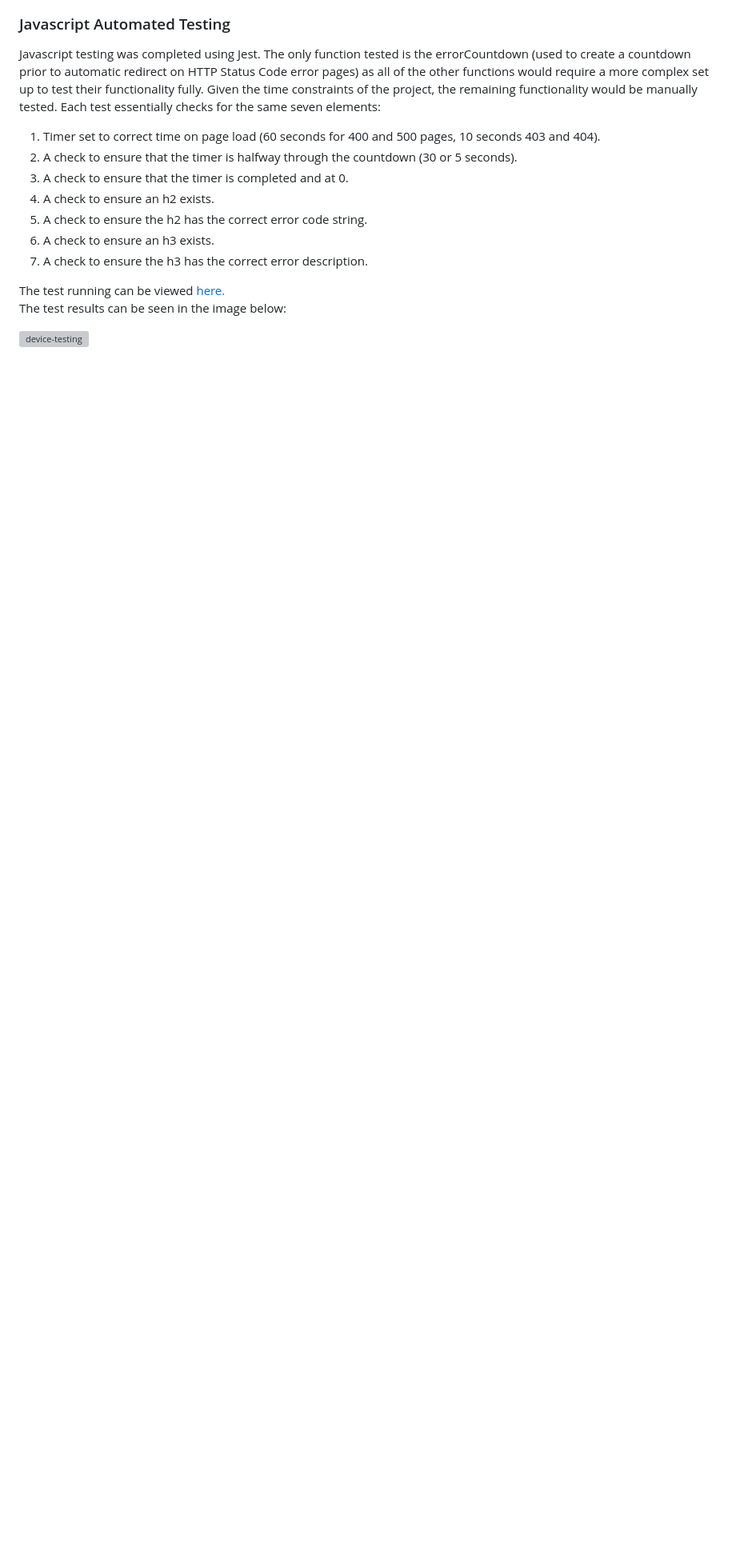
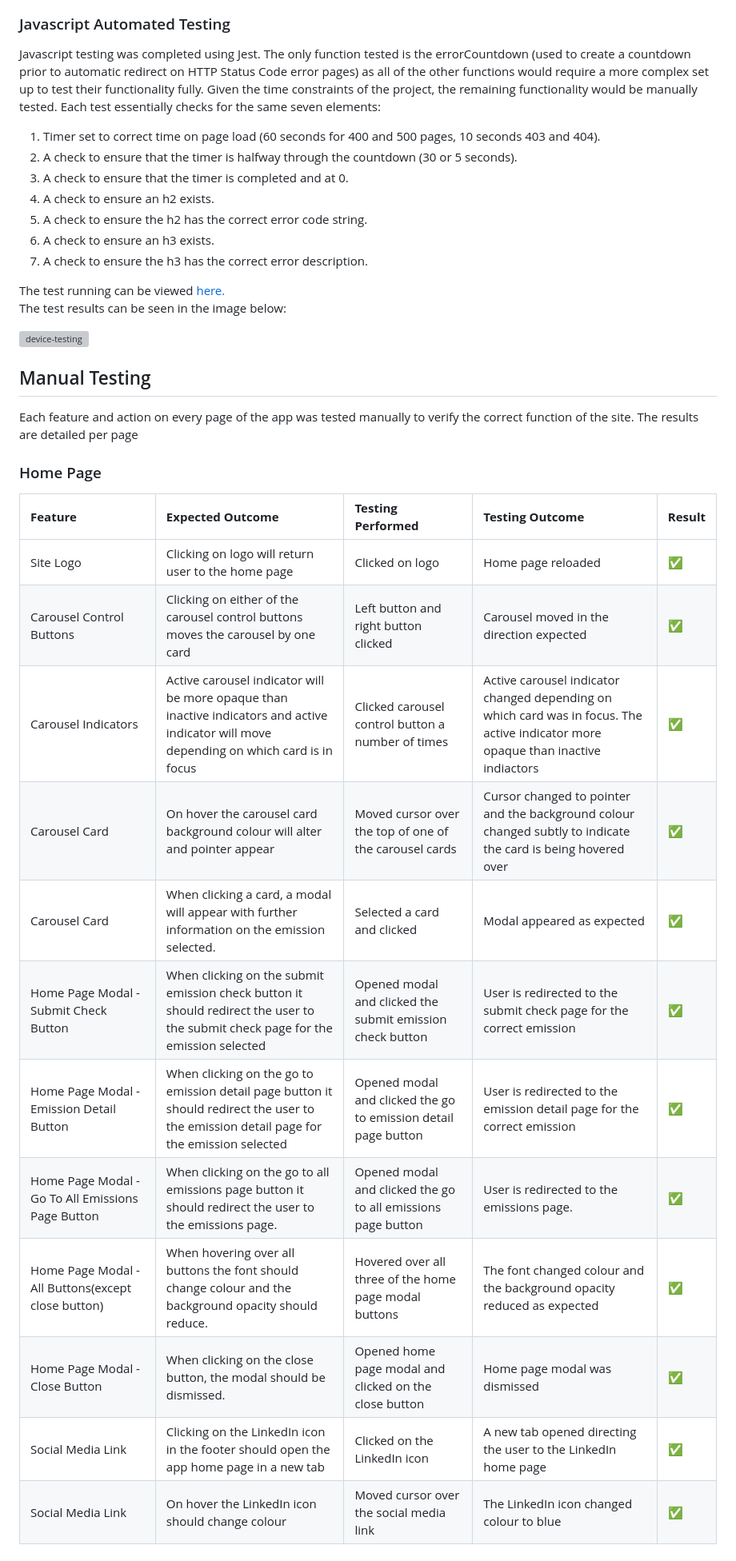
Before and after one commit to johnamdickson/portfolio-project-4, a Markdown page: TESTING.md, the part around the change. Shown at 80% size. Rendered like a GitHub page; blank space fills up the shorter version; grey boxes are pictures that could not be loaded.

Commit message:
docs: add home page manual testing to TESTING.md

```diff
--- a/TESTING.md
+++ b/TESTING.md
@@ -244,3 +244,23 @@ The test running can be viewed [here.](TESTING-files/automated-testing/javascrip
 The test results can be seen in the image below:
 
 ![device-testing](TESTING-files/automated-testing/javascript-automated-testing/jest-tests.png)
+
+## Manual Testing
+Each feature and action on every page of the app was tested manually to verify the correct function of the site. The results are detailed per page
+
+### Home Page
+
+ **Feature** | **Expected Outcome** | **Testing Performed** | **Testing Outcome** | **Result** |
+|:-----|:------|:------|:-----|:------|
+|Site Logo|Clicking on logo will return user to the home page|Clicked on logo|Home page reloaded|✅|
+|Carousel Control Buttons|Clicking on either of the carousel control buttons moves the carousel by one card|Left button and right button clicked|Carousel moved in the direction expected|✅|
+|Carousel Indicators|Active carousel indicator will be more opaque than inactive indicators and active indicator will move depending on which card is in focus|Clicked carousel control button a number of times|Active carousel indicator changed depending on which card was in focus. The active indicator more opaque than inactive indiactors|✅|
+|Carousel Card|On hover the carousel card background colour will alter and pointer appear|Moved cursor over the top of one of the carousel cards|Cursor changed to pointer and the background colour changed subtly to indicate the card is being hovered over|✅|
+|Carousel Card|When clicking a card, a modal will appear with further information on the emission selected.|Selected a card and clicked|Modal appeared as expected|✅|
+|Home Page Modal - Submit Check Button|When clicking on the submit emission check button it should redirect the user to the submit check page for the emission selected|Opened modal and clicked the submit emission check button|User is redirected to the submit check page for the correct emission|✅|
+Home Page Modal - Emission Detail Button |When clicking on the go to emission detail page button it should redirect the user to the emission detail page for the emission selected|Opened modal and clicked the go to emission detail page button|User is redirected to the emission detail page for the correct emission|✅|
+Home Page Modal - Go To All Emissions Page Button|When clicking on the go to all emissions page button it should redirect the user to the emissions page.|Opened modal and clicked the go to all emissions page button|User is redirected to the emissions page.|✅|
+Home Page Modal - All Buttons(except close button)|When hovering over all buttons the font should change colour and the background opacity should reduce.|Hovered over all three of the home page modal buttons|The font changed colour and the background opacity reduced as expected|✅|
+Home Page Modal - Close Button|When clicking on the close button, the modal should be dismissed.|Opened home page modal and clicked on the close button| Home page modal was dismissed|✅|
+Social Media Link|Clicking on the LinkedIn icon in the footer should open the app home page in a new tab|Clicked on the LinkedIn icon|A new tab opened directing the user to the LinkedIn home page|✅|
+Social Media Link|On hover the LinkedIn icon should change colour|Moved cursor over the social media link|The LinkedIn icon changed colour to blue|✅|
```
